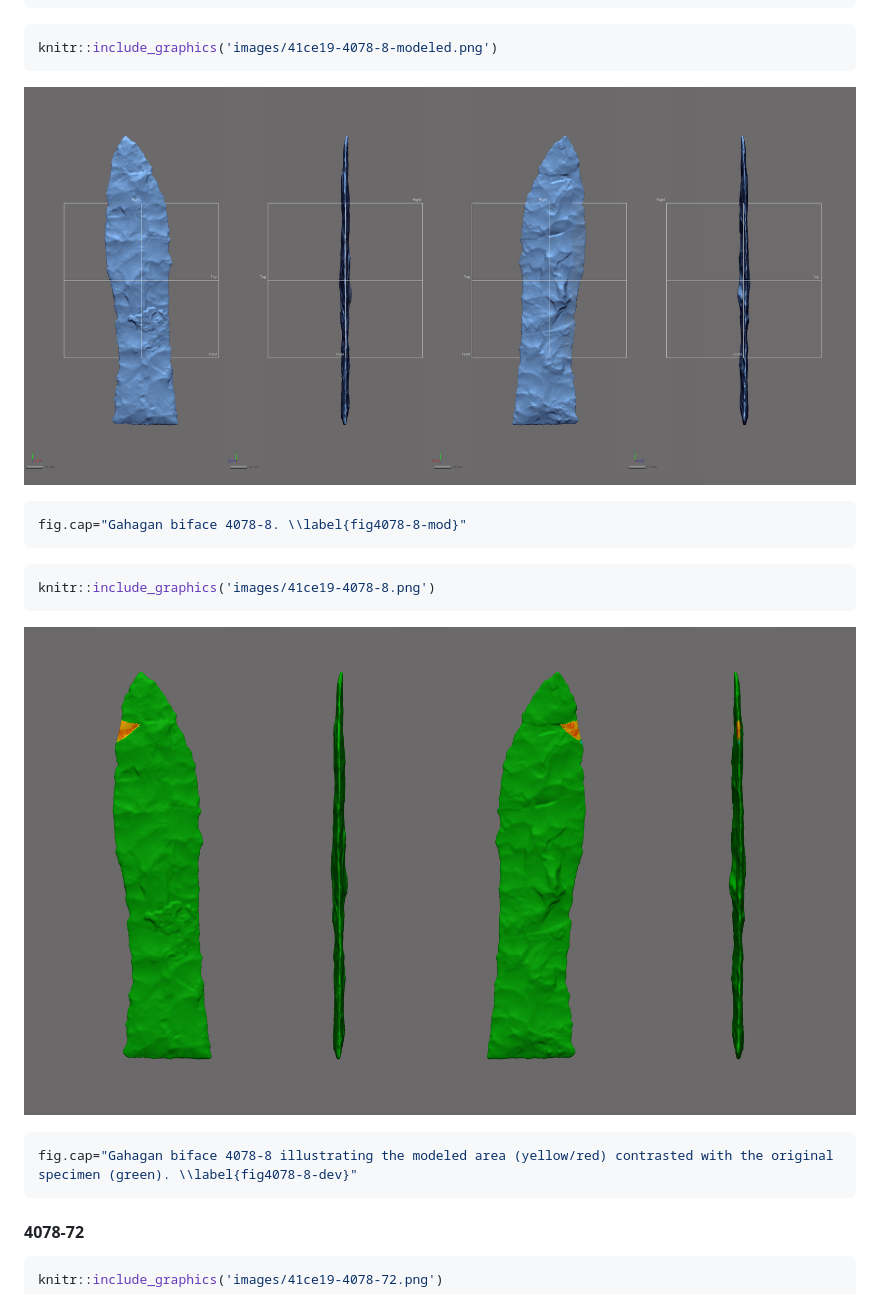
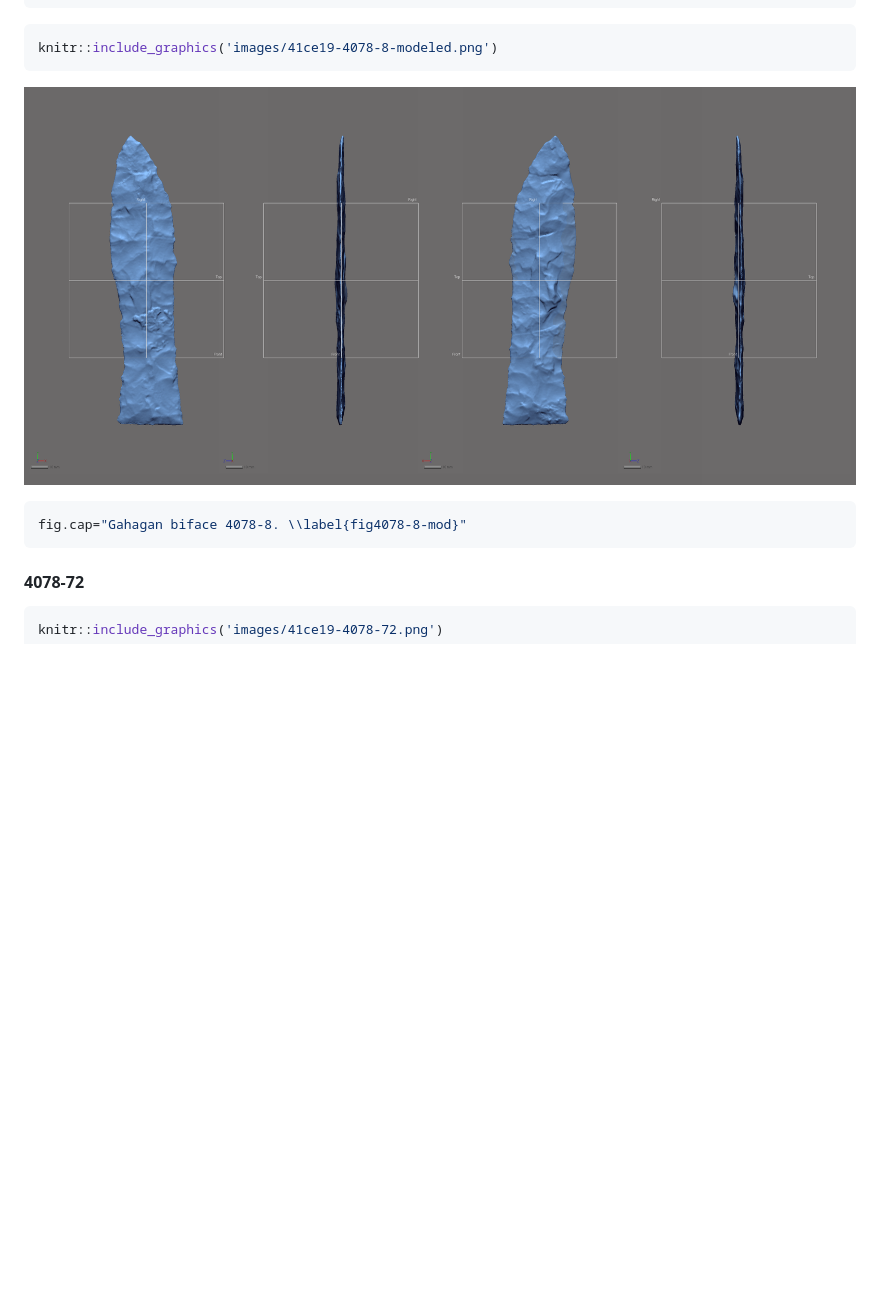
Before and after one commit to aksel-blaise/gahaganmorph2, a Markdown page: analysis/modeling-geometry.md, the part around the change. Rendered like a GitHub page; pictures changed too: analysis/images/41ce19-4078-8-modeled.png; blank space fills up the shorter version.

Commit message:
<edit modeling>

````diff
--- a/analysis/modeling-geometry.md
+++ b/analysis/modeling-geometry.md
@@ -46,16 +46,6 @@ knitr::include_graphics('images/41ce19-4078-8-modeled.png')
 fig.cap="Gahagan biface 4078-8. \\label{fig4078-8-mod}"
 ```
 
-``` r
-knitr::include_graphics('images/41ce19-4078-8.png')
-```
-
-![](images/41ce19-4078-8.png)<!-- -->
-
-``` r
-fig.cap="Gahagan biface 4078-8 illustrating the modeled area (yellow/red) contrasted with the original specimen (green). \\label{fig4078-8-dev}"
-```
-
 #### 4078-72
 
 ``` r
````
Also changed, not shown: 2 other files.
